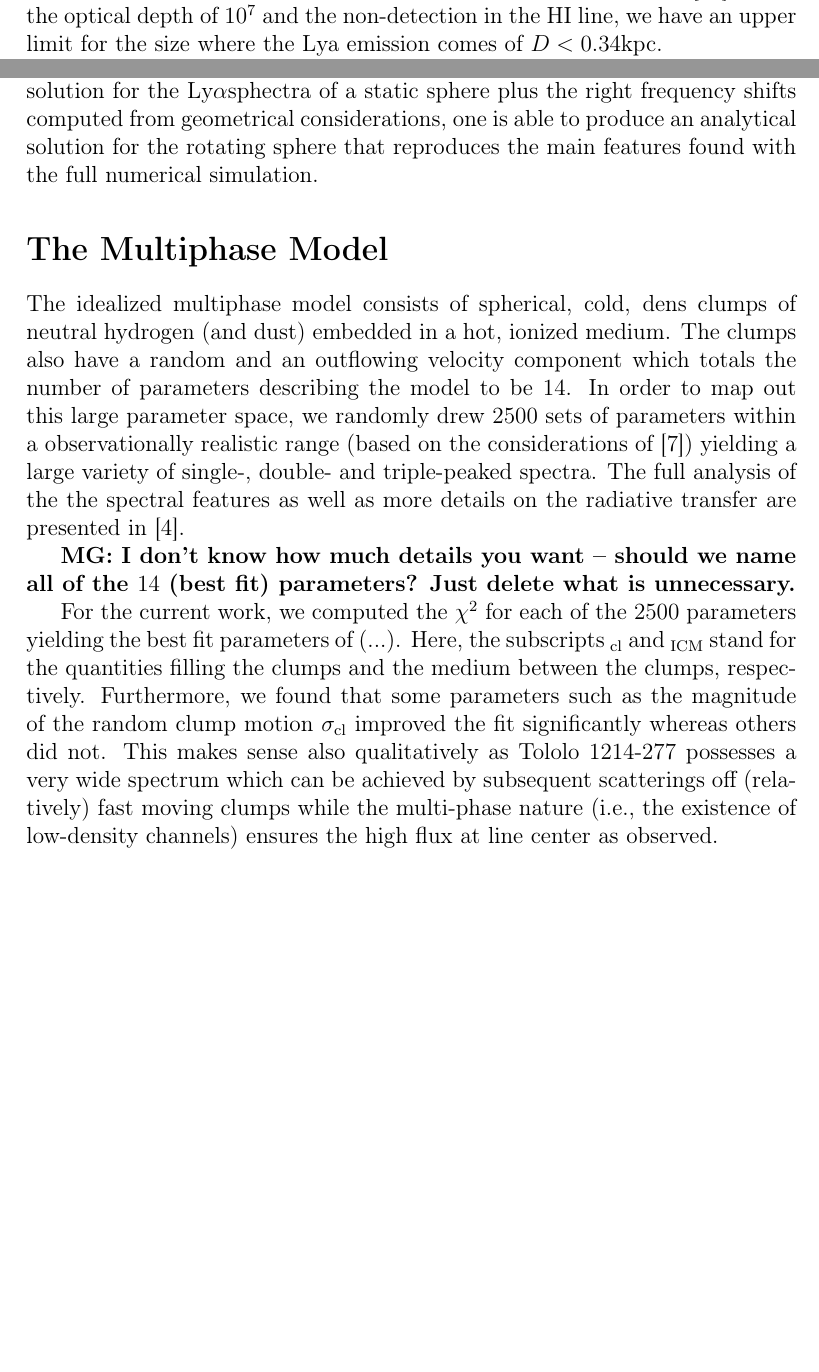
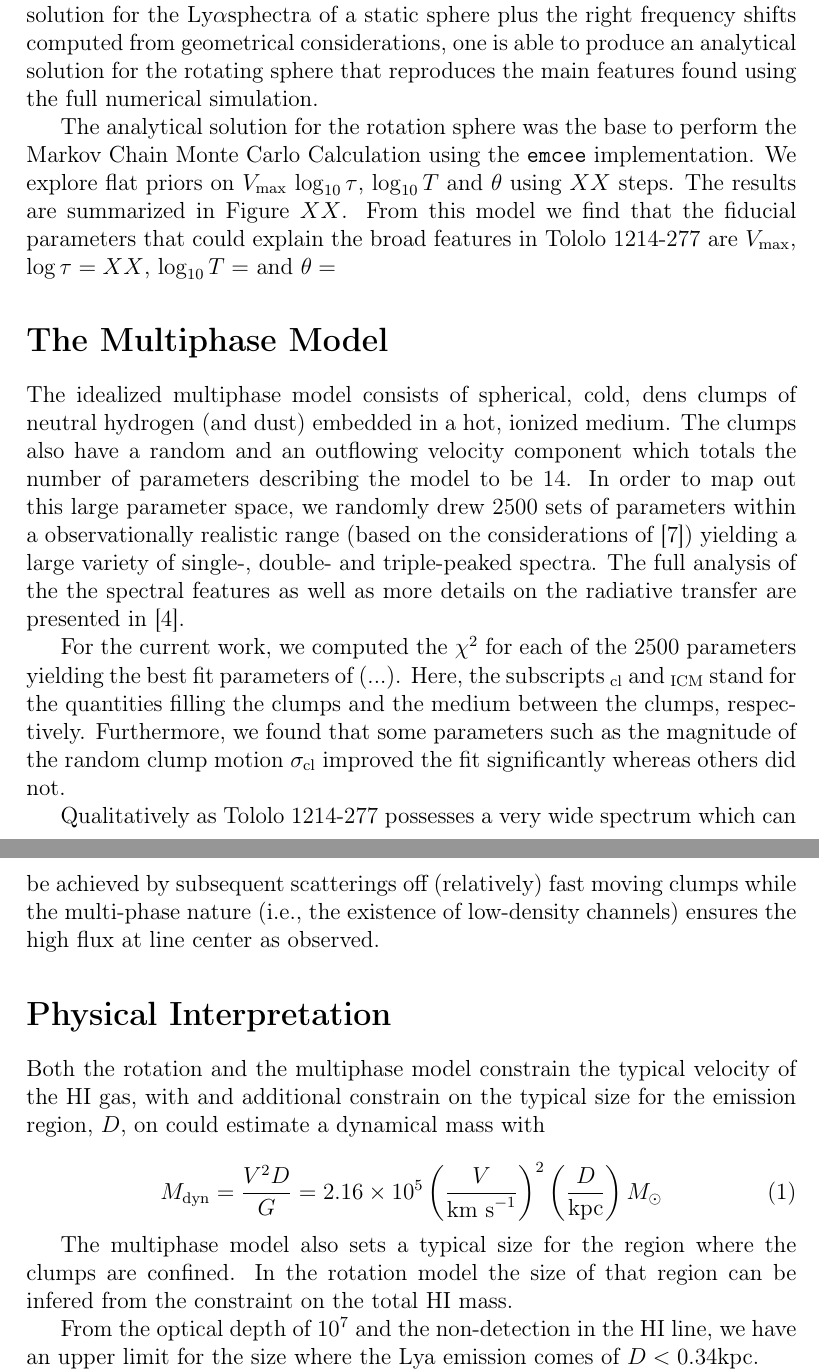
Before and after one commit to astroandes/tololo-lya-fit, a LaTeX document (paper/letter.tex): two parts of pages 6 and 8 of 8 before the commit and two parts of pages 7 and 8 of 8 after it, joined at a grey line, cut so that both start at the same text, the shorter picture padded with empty space. Compiled offline with pdfLaTeX.

Commit message:
rewriting physical interpretation

```diff
--- a/paper/letter.tex
+++ b/paper/letter.tex
@@ -342,3 +380,76 @@ upper limit for the HI mass of $M<2.65\times 10^{8}$ M$_{\odot}$
+Different shifts in frequency come from different values for the projected
+velocity along the LOS.
+As presented in \cite{CLARA}, using the analytical solution for the
+\lya sphectra of a static sphere plus the right frequency shifts
+computed from geometrical considerations, one is able to produce an
+analytical solution for the rotating sphere that reproduces the main
+features found using the full numerical simulation.
+
+The analytical solution for the rotation sphere was the base to
+perform the Markov Chain Monte Carlo Calculation using the
+\texttt{emcee} implementation.
+We explore flat priors on $V_{\rm max}$ $\log_{10}\tau$, $\log_{10} T$ and
+$\theta$ using $XX$ steps.
+The results are summarized in Figure $XX$.
+From this model we find that the fiducial parameters that could
+explain the broad features in \tol\ are $V_{\rm max}$, $\log \tau
+=XX$, $\log_{10} T = $ and  $\theta =$
+
+
+
+
+
+
+\section*{The Multiphase Model}
+
+The idealized multiphase model consists of spherical, cold, dens
+clumps of neutral hydrogen (and dust) embedded in a hot, ionized
+medium.
+The clumps also have a random and an outflowing velocity
+component which totals the number of parameters describing the model
+to be $14$.
+In order to map out this large parameter space, we randomly drew
+$2500$ sets of parameters within a observationally realistic range
+(based on the considerations of \cite{Laursen2013ApJ...766..124L})
+yielding a large variety of single-, double- and triple-peaked
+spectra.
+The full analysis of the the spectral features as well as
+more details on the radiative transfer are presented in
+\cite{Gronke2016}.
+
+
+For the current work, we computed the $\chi^2$ for each of the $2500$
+parameters yielding the best fit parameters of $(...)$. Here, the
+subscripts ${}_{\rm cl}$ and ${}_{\rm ICM}$ stand for the quantities
+filling the clumps and the medium between the clumps,
+respectively.
+Furthermore, we found that some parameters such as the magnitude of
+the random clump motion $\sigma_{\rm cl}$ improved the fit
+significantly whereas others did not.
+
+Qualitatively as \tol\ possesses a very wide spectrum which can be
+achieved by subsequent scatterings off (relatively) fast moving clumps
+while the multi-phase nature (i.e., the existence of low-density
+channels) ensures the high flux at line center as observed.
+
+\section*{Physical Interpretation}
+
+Both the rotation and the multiphase model constrain the typical
+velocity of the HI gas, with and additional constrain on the typical
+size for the emission region, $D$, on could estimate a dynamical mass with
+
+\begin{equation}
+M_{\rm dyn} = \frac{V^{2}D}{G} = 2.16\times10^{5}
+\left(\frac{V}{\mathrm{km\ s}^{-1}}\right)^2\left(\frac{D}{\mathrm{kpc}}\right) M_{\odot}
+\end{equation}
+
+
+The multiphase model also sets a typical size for the region where the
+clumps are confined.
+In the rotation model the size of that region can be infered from the
+constraint on the total HI mass.
+
+
 From the optical depth of $10^7$ and the non-detection in the HI line,
 we have an upper limit for the size where the Lya emission comes of
 $D<0.34$kpc.
@@ -432,43 +504,2 @@ sphere's surface shift in frequency the \lya photons.
-Different shifts in frequency come from different values for the projected
-velocity along the LOS.
-As presented in \cite{CLARA}, using the analytical solution for the
-\lya sphectra of a static sphere plus the right frequency shifts
-computed from geometrical considerations, one is able to produce an
-analytical solution for the rotating sphere that reproduces the main
-features found with the full numerical simulation.
-
-
-
-
-
-\section*{The Multiphase Model}
-The idealized multiphase model consists of spherical, cold, dens
-clumps of neutral hydrogen (and dust) embedded in a hot, ionized
-medium. The clumps also have a random and an outflowing velocity
-component which totals the number of parameters describing the model
-to be $14$. In order to map out this large parameter space, we
-randomly drew $2500$ sets of parameters within a observationally
-realistic range (based on the considerations of
-\cite{Laursen2013ApJ...766..124L}) yielding a large variety of
-single-, double- and triple-peaked spectra. The full analysis of the
-the spectral features as well as more details on the radiative
-transfer are presented in \cite{Gronke2016}.
-
-\textbf{MG: I don't know how much details you want -- should we name
-  all of the $14$ (best fit) parameters? Just delete what is
-  unnecessary.}
-
-For the current work, we computed the $\chi^2$ for each of the $2500$
-parameters yielding the best fit parameters of $(...)$. Here, the
-subscripts ${}_{\rm cl}$ and $_{\rm ICM}$ stand for the quantities
-filling the clumps and the medium between the clumps,
-respectively. Furthermore, we found that some parameters such as the
-magnitude of the random clump motion $\sigma_{\rm cl}$ improved the
-fit significantly whereas others did not. This makes sense also
-qualitatively as \tol\ possesses a very wide spectrum which can be
-achieved by subsequent scatterings off (relatively) fast moving clumps
-while the multi-phase nature (i.e., the existence of low-density
-channels) ensures the high flux at line center as observed.
-
 
 \end{document}
```
Also changed, not shown: paper/letter.tex (89 more changed lines).
